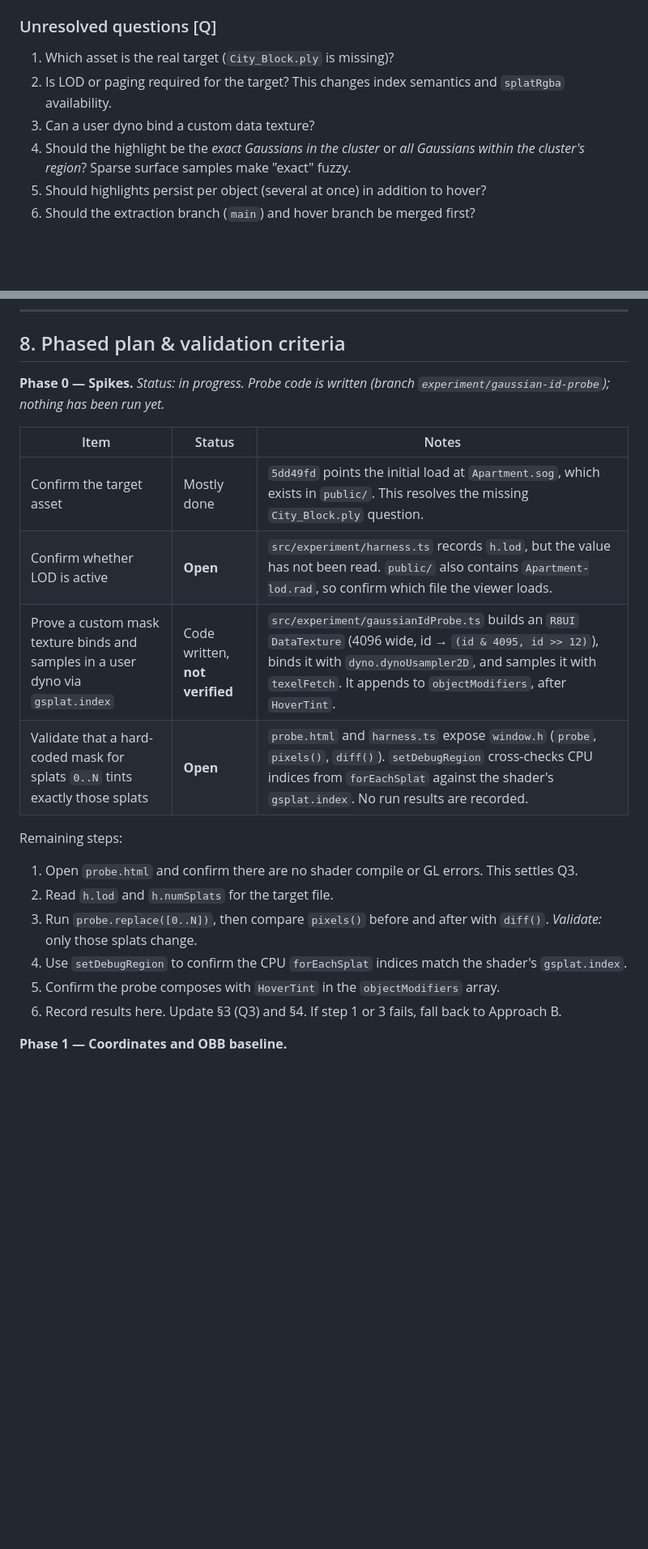
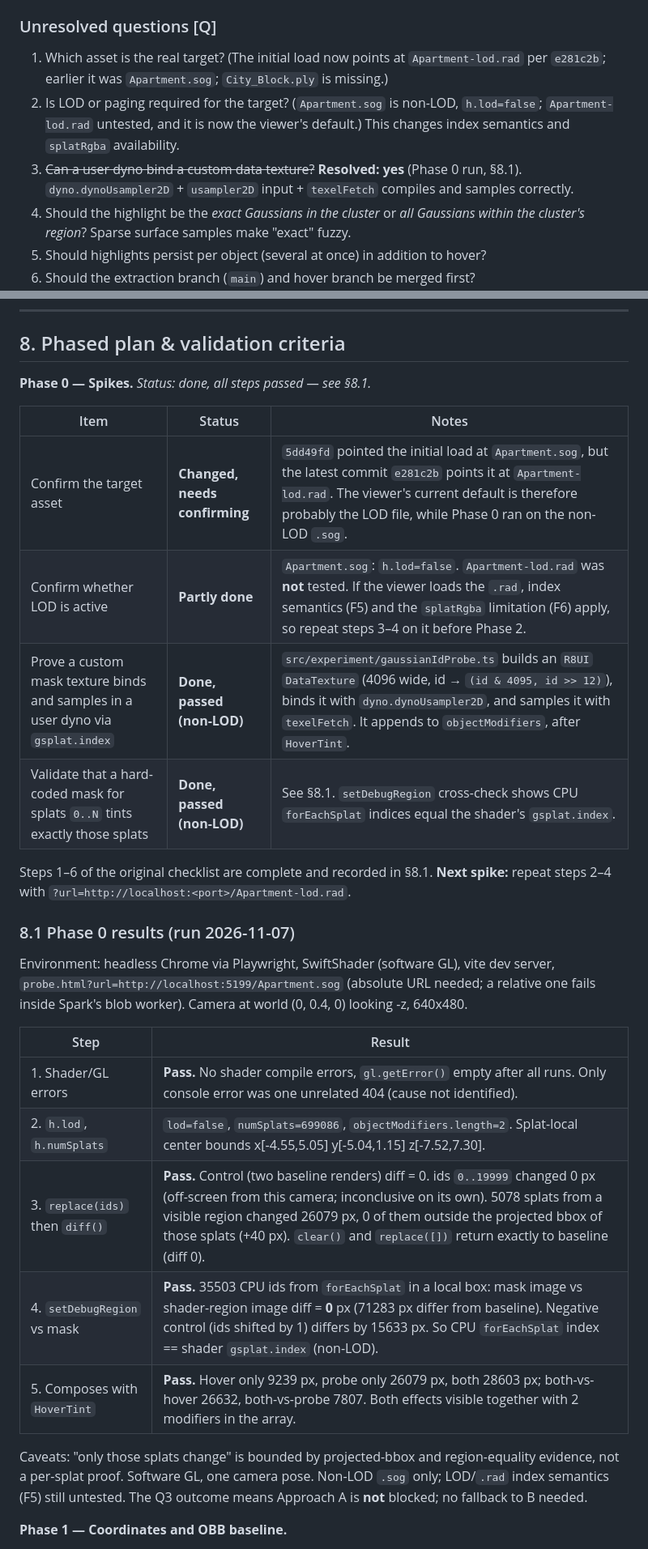
Before and after one commit to DevRed91/Auto-Annotation-Gemini-VLM, a Markdown page: docs/gaussian-cluster-highlighting-investigation.md, 2 parts joined by grey strips. Shown at 81% size. GitHub-like rendering; blank space fills up the shorter version.

Commit message:
docs: Record Phase 0 Gaussian ID probe results
Phase 0 passed on Apartment.sog (non-LOD). Marks Q3 resolved, updates
the Phase 0 table, and flags Apartment-lod.rad as the next spike.

Co-Authored-By: Claude Sonnet 5.5 <noreply@anthropic.com>

```diff
--- a/docs/gaussian-cluster-highlighting-investigation.md
+++ b/docs/gaussian-cluster-highlighting-investigation.md
@@ -90,9 +90,9 @@ Package: `@sparkjsdev/spark` **2.0.0** (`node_modules/@sparkjsdev/spark/package.
 4. DBSCAN `eps=0.3` is in world units and the scene is roughly metre-scale.
 
 ### Unresolved questions [Q]
-1. Which asset is the real target (`City_Block.ply` is missing)?
-2. Is LOD or paging required for the target? This changes index semantics and `splatRgba` availability.
-3. Can a user dyno bind a custom data texture?
+1. Which asset is the real target? (The initial load now points at `Apartment-lod.rad` per `e281c2b`; earlier it was `Apartment.sog`; `City_Block.ply` is missing.)
+2. Is LOD or paging required for the target? (`Apartment.sog` is non-LOD, `h.lod=false`; `Apartment-lod.rad` untested, and it is now the viewer's default.) This changes index semantics and `splatRgba` availability.
+3. ~~Can a user dyno bind a custom data texture?~~ **Resolved: yes** (Phase 0 run, §8.1). `dyno.dynoUsampler2D` + `usampler2D` input + `texelFetch` compiles and samples correctly.
 4. Should the highlight be the *exact Gaussians in the cluster* or *all Gaussians within the cluster's region*? Sparse surface samples make "exact" fuzzy.
 5. Should highlights persist per object (several at once) in addition to hover?
 6. Should the extraction branch (`main`) and hover branch be merged first?
@@ -195,22 +195,30 @@ No dependency, configuration or standalone shader-file changes are expected. GLS
 
 ## 8. Phased plan & validation criteria
 
-**Phase 0 — Spikes.** *Status: in progress. Probe code is written (branch `experiment/gaussian-id-probe`); nothing has been run yet.*
+**Phase 0 — Spikes.** *Status: done, all steps passed — see §8.1.*
 
 | Item | Status | Notes |
 |---|---|---|
-| Confirm the target asset | Mostly done | `5dd49fd` points the initial load at `Apartment.sog`, which exists in `public/`. This resolves the missing `City_Block.ply` question. |
-| Confirm whether LOD is active | **Open** | `src/experiment/harness.ts` records `h.lod`, but the value has not been read. `public/` also contains `Apartment-lod.rad`, so confirm which file the viewer loads. |
-| Prove a custom mask texture binds and samples in a user dyno via `gsplat.index` | Code written, **not verified** | `src/experiment/gaussianIdProbe.ts` builds an `R8UI` `DataTexture` (4096 wide, id → `(id & 4095, id >> 12)`), binds it with `dyno.dynoUsampler2D`, and samples it with `texelFetch`. It appends to `objectModifiers`, after `HoverTint`. |
-| Validate that a hard-coded mask for splats `0..N` tints exactly those splats | **Open** | `probe.html` and `harness.ts` expose `window.h` (`probe`, `pixels()`, `diff()`). `setDebugRegion` cross-checks CPU indices from `forEachSplat` against the shader's `gsplat.index`. No run results are recorded. |
+| Confirm the target asset | **Changed, needs confirming** | `5dd49fd` pointed the initial load at `Apartment.sog`, but the latest commit `e281c2b` points it at `Apartment-lod.rad`. The viewer's current default is therefore probably the LOD file, while Phase 0 ran on the non-LOD `.sog`. |
+| Confirm whether LOD is active | **Partly done** | `Apartment.sog`: `h.lod=false`. `Apartment-lod.rad` was **not** tested. If the viewer loads the `.rad`, index semantics (F5) and the `splatRgba` limitation (F6) apply, so repeat steps 3–4 on it before Phase 2. |
+| Prove a custom mask texture binds and samples in a user dyno via `gsplat.index` | **Done, passed (non-LOD)** | `src/experiment/gaussianIdProbe.ts` builds an `R8UI` `DataTexture` (4096 wide, id → `(id & 4095, id >> 12)`), binds it with `dyno.dynoUsampler2D`, and samples it with `texelFetch`. It appends to `objectModifiers`, after `HoverTint`. |
+| Validate that a hard-coded mask for splats `0..N` tints exactly those splats | **Done, passed (non-LOD)** | See §8.1. `setDebugRegion` cross-check shows CPU `forEachSplat` indices equal the shader's `gsplat.index`. |
 
-Remaining steps:
-1. Open `probe.html` and confirm there are no shader compile or GL errors. This settles Q3.
-2. Read `h.lod` and `h.numSplats` for the target file.
-3. Run `probe.replace([0..N])`, then compare `pixels()` before and after with `diff()`. *Validate:* only those splats change.
-4. Use `setDebugRegion` to confirm the CPU `forEachSplat` indices match the shader's `gsplat.index`.
-5. Confirm the probe composes with `HoverTint` in the `objectModifiers` array.
-6. Record results here. Update §3 (Q3) and §4. If step 1 or 3 fails, fall back to Approach B.
+Steps 1–6 of the original checklist are complete and recorded in §8.1. **Next spike:** repeat steps 2–4 with `?url=http://localhost:<port>/Apartment-lod.rad`.
+
+### 8.1 Phase 0 results (run 2026-11-07)
+
+Environment: headless Chrome via Playwright, SwiftShader (software GL), vite dev server, `probe.html?url=http://localhost:5199/Apartment.sog` (absolute URL needed; a relative one fails inside Spark's blob worker). Camera at world (0, 0.4, 0) looking -z, 640x480.
+
+| Step | Result |
+|---|---|
+| 1. Shader/GL errors | **Pass.** No shader compile errors, `gl.getError()` empty after all runs. Only console error was one unrelated 404 (cause not identified). |
+| 2. `h.lod`, `h.numSplats` | `lod=false`, `numSplats=699086`, `objectModifiers.length=2`. Splat-local center bounds x[-4.55,5.05] y[-5.04,1.15] z[-7.52,7.30]. |
+| 3. `replace(ids)` then `diff()` | **Pass.** Control (two baseline renders) diff = 0. ids `0..19999` changed 0 px (off-screen from this camera; inconclusive on its own). 5078 splats from a visible region changed 26079 px, 0 of them outside the projected bbox of those splats (+40 px). `clear()` and `replace([])` return exactly to baseline (diff 0). |
+| 4. `setDebugRegion` vs mask | **Pass.** 35503 CPU ids from `forEachSplat` in a local box: mask image vs shader-region image diff = **0** px (71283 px differ from baseline). Negative control (ids shifted by 1) differs by 15633 px. So CPU `forEachSplat` index == shader `gsplat.index` (non-LOD). |
+| 5. Composes with `HoverTint` | **Pass.** Hover only 9239 px, probe only 26079 px, both 28603 px; both-vs-hover 26632, both-vs-probe 7807. Both effects visible together with 2 modifiers in the array. |
+
+Caveats: "only those splats change" is bounded by projected-bbox and region-equality evidence, not a per-splat proof. Software GL, one camera pose. Non-LOD `.sog` only; LOD/`.rad` index semantics (F5) still untested. The Q3 outcome means Approach A is **not** blocked; no fallback to B needed.
 
 **Phase 1 — Coordinates and OBB baseline.**
 - Merge extraction and hover-tint work. Fit an OBB to the cluster and feed it to `HoverTint`.
```
Also changed, not shown: other parts of docs/gaussian-cluster-highlighting-investigation.md (+4 -4 lines).
